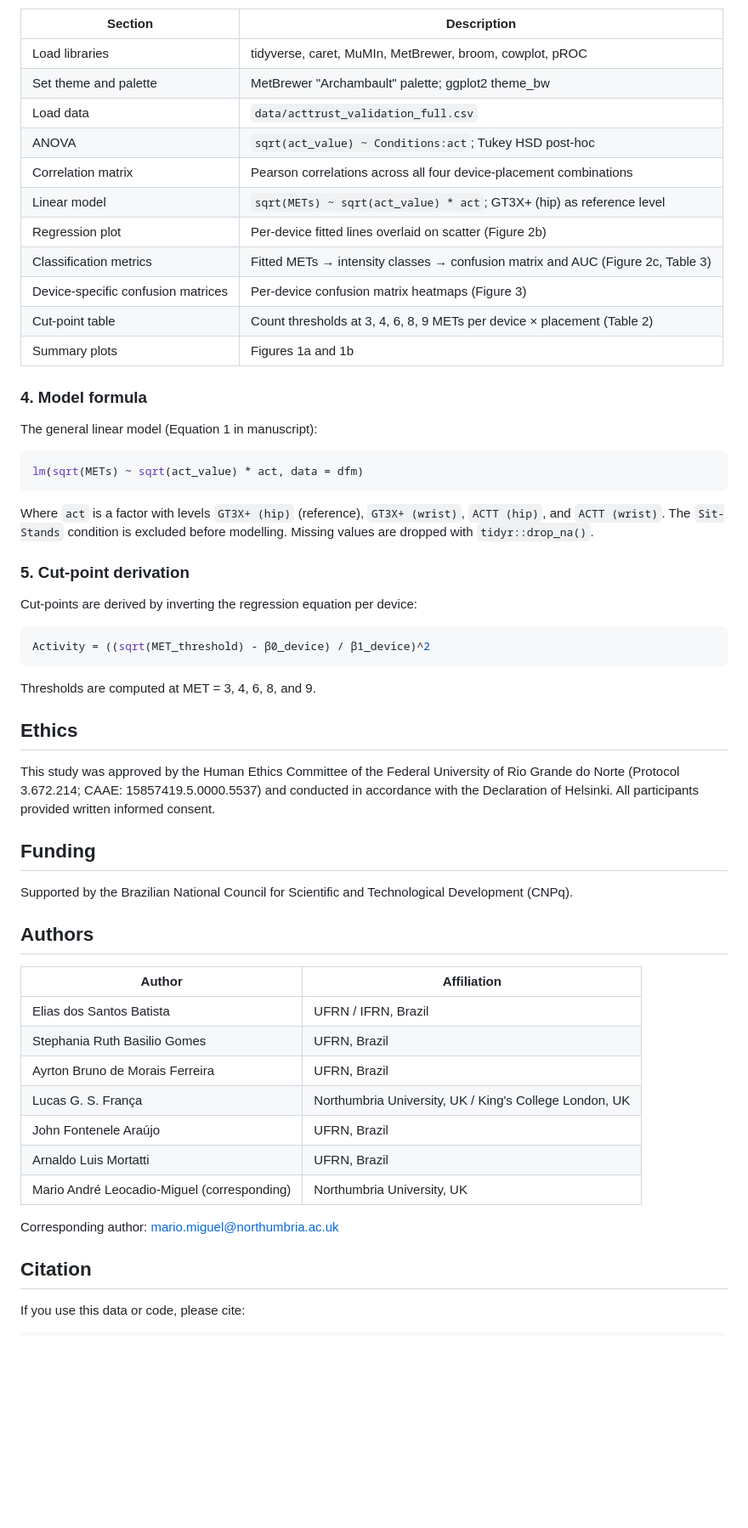
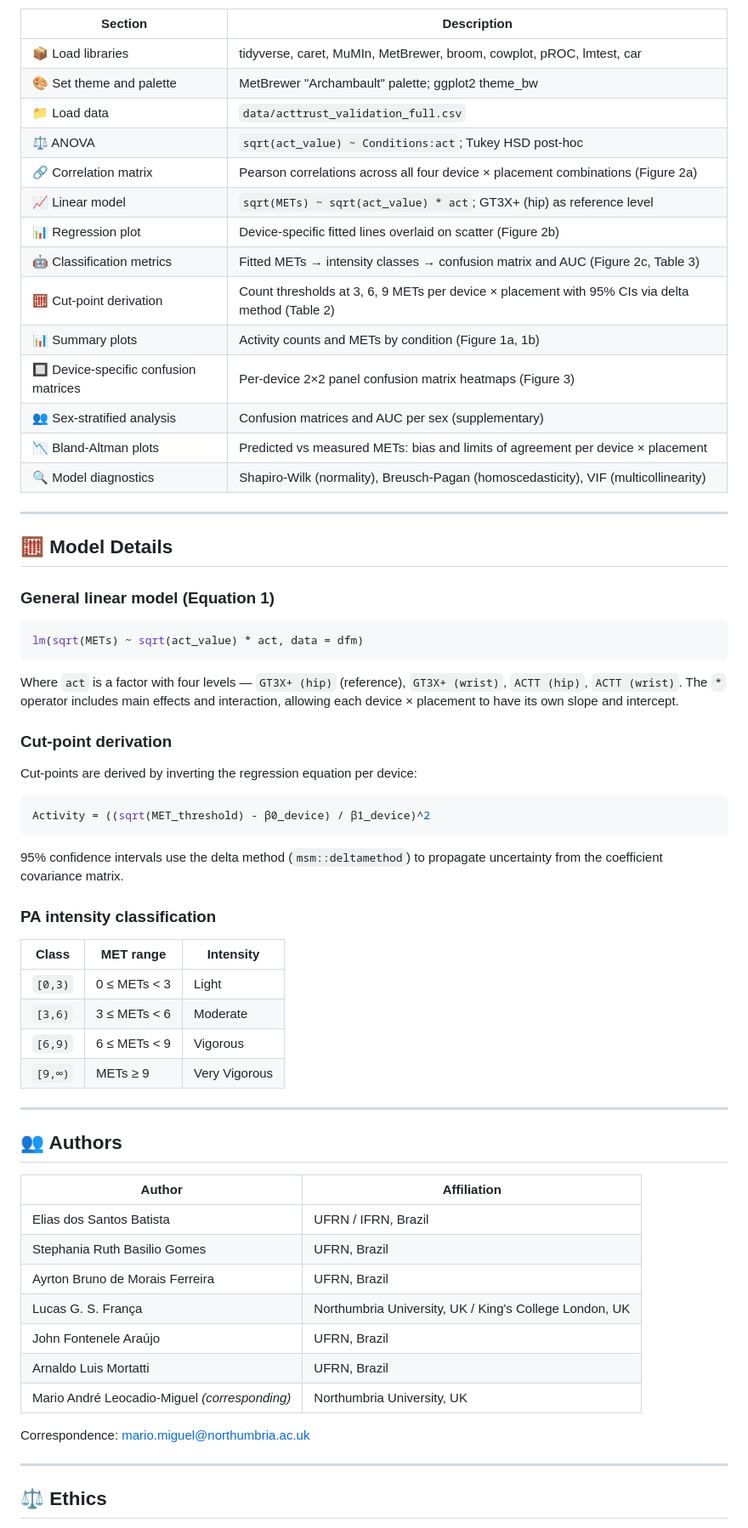
Before and after one commit to circadia-bio/ACTT_validation_study, a Markdown page: README.md, the part around one of its changes. Shown at 85% size. GitHub-like rendering; blank space fills up the shorter version.

````diff
--- a/README.md
+++ b/README.md
@@ -108,31 +139,34 @@ The notebook runs end-to-end in the following order:
 
 | Section | Description |
 |---------|-------------|
-| Load libraries | tidyverse, caret, MuMIn, MetBrewer, broom, cowplot, pROC |
-| Set theme and palette | MetBrewer "Archambault" palette; ggplot2 theme_bw |
-| Load data | `data/acttrust_validation_full.csv` |
-| ANOVA | `sqrt(act_value) ~ Conditions:act`; Tukey HSD post-hoc |
-| Correlation matrix | Pearson correlations across all four device-placement combinations |
-| Linear model | `sqrt(METs) ~ sqrt(act_value) * act`; GT3X+ (hip) as reference level |
-| Regression plot | Per-device fitted lines overlaid on scatter (Figure 2b) |
-| Classification metrics | Fitted METs → intensity classes → confusion matrix and AUC (Figure 2c, Table 3) |
-| Device-specific confusion matrices | Per-device confusion matrix heatmaps (Figure 3) |
-| Cut-point table | Count thresholds at 3, 4, 6, 8, 9 METs per device × placement (Table 2) |
-| Summary plots | Figures 1a and 1b |
+| 📦 Load libraries | tidyverse, caret, MuMIn, MetBrewer, broom, cowplot, pROC, lmtest, car |
+| 🎨 Set theme and palette | MetBrewer "Archambault" palette; ggplot2 theme_bw |
+| 📁 Load data | `data/acttrust_validation_full.csv` |
+| ⚖️ ANOVA | `sqrt(act_value) ~ Conditions:act`; Tukey HSD post-hoc |
+| 🔗 Correlation matrix | Pearson correlations across all four device × placement combinations (Figure 2a) |
+| 📈 Linear model | `sqrt(METs) ~ sqrt(act_value) * act`; GT3X+ (hip) as reference level |
+| 📊 Regression plot | Device-specific fitted lines overlaid on scatter (Figure 2b) |
+| 🤖 Classification metrics | Fitted METs → intensity classes → confusion matrix and AUC (Figure 2c, Table 3) |
+| 🧮 Cut-point derivation | Count thresholds at 3, 6, 9 METs per device × placement with 95% CIs via delta method (Table 2) |
+| 📊 Summary plots | Activity counts and METs by condition (Figure 1a, 1b) |
+| 🔲 Device-specific confusion matrices | Per-device 2×2 panel confusion matrix heatmaps (Figure 3) |
+| 👥 Sex-stratified analysis | Confusion matrices and AUC per sex (supplementary) |
+| 📉 Bland-Altman plots | Predicted vs measured METs: bias and limits of agreement per device × placement |
+| 🔍 Model diagnostics | Shapiro-Wilk (normality), Breusch-Pagan (homoscedasticity), VIF (multicollinearity) |
 
-### 4. Model formula
+---
 
-The general linear model (Equation 1 in manuscript):
+## 🧮 Model Details
+
+### General linear model (Equation 1)
 
 ```r
 lm(sqrt(METs) ~ sqrt(act_value) * act, data = dfm)
 ```
 
-Where `act` is a factor with levels `GT3X+ (hip)` (reference), `GT3X+ (wrist)`,
-`ACTT (hip)`, and `ACTT (wrist)`. The `Sit-Stands` condition is excluded before
-modelling. Missing values are dropped with `tidyr::drop_na()`.
+Where `act` is a factor with four levels — `GT3X+ (hip)` (reference), `GT3X+ (wrist)`, `ACTT (hip)`, `ACTT (wrist)`. The `*` operator includes main effects and interaction, allowing each device × placement to have its own slope and intercept.
 
-### 5. Cut-point derivation
+### Cut-point derivation
 
 Cut-points are derived by inverting the regression equation per device:
 
@@ -140,17 +174,20 @@ Cut-points are derived by inverting the regression equation per device:
 Activity = ((sqrt(MET_threshold) - β0_device) / β1_device)^2
 ```
 
-Thresholds are computed at MET = 3, 4, 6, 8, and 9.
+95% confidence intervals use the delta method (`msm::deltamethod`) to propagate uncertainty from the coefficient covariance matrix.
 
-## Ethics
+### PA intensity classification
 
-This study was approved by the Human Ethics Committee of the Federal University of Rio Grande do Norte (Protocol 3.672.214; CAAE: 15857419.5.0000.5537) and conducted in accordance with the Declaration of Helsinki. All participants provided written informed consent.
+| Class | MET range | Intensity |
+|-------|-----------|-----------|
+| `[0,3)` | 0 ≤ METs < 3 | Light |
+| `[3,6)` | 3 ≤ METs < 6 | Moderate |
+| `[6,9)` | 6 ≤ METs < 9 | Vigorous |
+| `[9,∞)` | METs ≥ 9 | Very Vigorous |
 
-## Funding
+---
 
-Supported by the Brazilian National Council for Scientific and Technological Development (CNPq).
-
-## Authors
+## 👥 Authors
 
 | Author | Affiliation |
 |--------|-------------|
@@ -160,11 +197,11 @@ Supported by the Brazilian National Council for Scientific and Technological Dev
 | Lucas G. S. França | Northumbria University, UK / King's College London, UK |
 | John Fontenele Araújo | UFRN, Brazil |
 | Arnaldo Luis Mortatti | UFRN, Brazil |
-| Mario André Leocadio-Miguel (corresponding) | Northumbria University, UK |
+| Mario André Leocadio-Miguel *(corresponding)* | Northumbria University, UK |
 
-Corresponding author: mario.miguel@northumbria.ac.uk
+Correspondence: mario.miguel@northumbria.ac.uk
 
-## Citation
+---
 
-If you use this data or code, please cite:
+## ⚖️ Ethics
 
````
Also changed, not shown: other parts of README.md (+138 -76 lines), DATA_DICTIONARY.md (+52 -32 lines).
